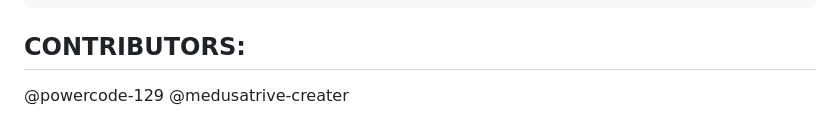
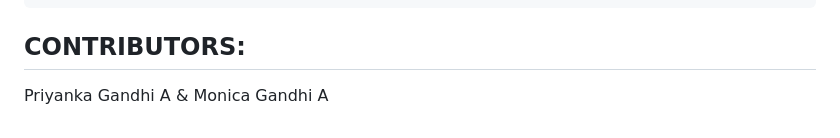
Before and after one commit to power-code129/Traffic-Controller, a Markdown page: README.md, the part around the change. Drawn GitHub-style.

```diff
--- a/README.md
+++ b/README.md
@@ -36,4 +36,4 @@ The Traffic Light Controller is designed as a finite state machine (FSM) impleme
            End of procedure
 
 ## CONTRIBUTORS:
-@powercode-129 @medusatrive-creater
+Priyanka Gandhi A & Monica Gandhi A
```
